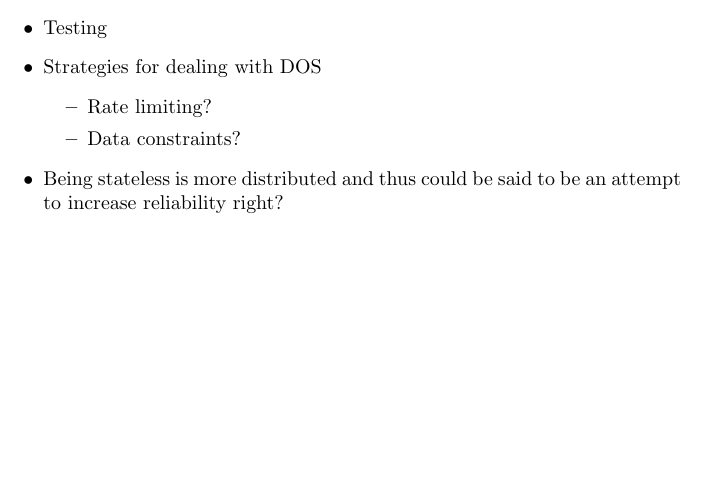
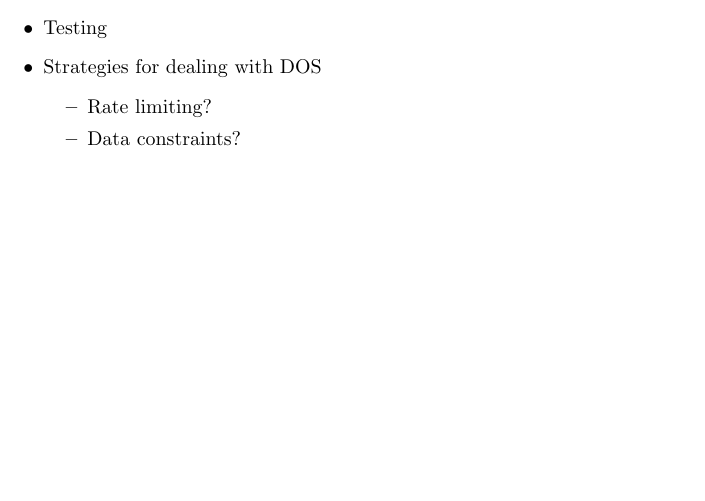
Before and after one commit to gregoswald/presentation1, a LaTeX document (nwen304_presentation1.tex): part of page 5 of 7, cut so that both start at the same text. Compiled offline with pdfLaTeX.

Commit message:
changed formatting of .tex a bit

```diff
--- a/nwen304_presentation1.tex
+++ b/nwen304_presentation1.tex
@@ -62,15 +68,16 @@ We have identified the need to provide authentication of devices to prevent unau
         \item Rate limiting?
         \item Data constraints?
       \end{itemize}
-\item Being stateless is more distributed and thus could be said to be an attempt to increase reliability right?
 \end{itemize}
+
+
 \newpage
 \section*{Privacy.}
 We have opted to store no personal information.
+
+
 \newpage
 \section*{Testing.}
 
-
-
-
+%-----------------------------------------------------------------------------------------------------
 \end{document}
```
Also changed, not shown: nwen304_presentation1.pdf, nwen304_presentation1.tex (14 more changed lines), 2 other files. Lines whose indentation alone changed are shown as unchanged.
